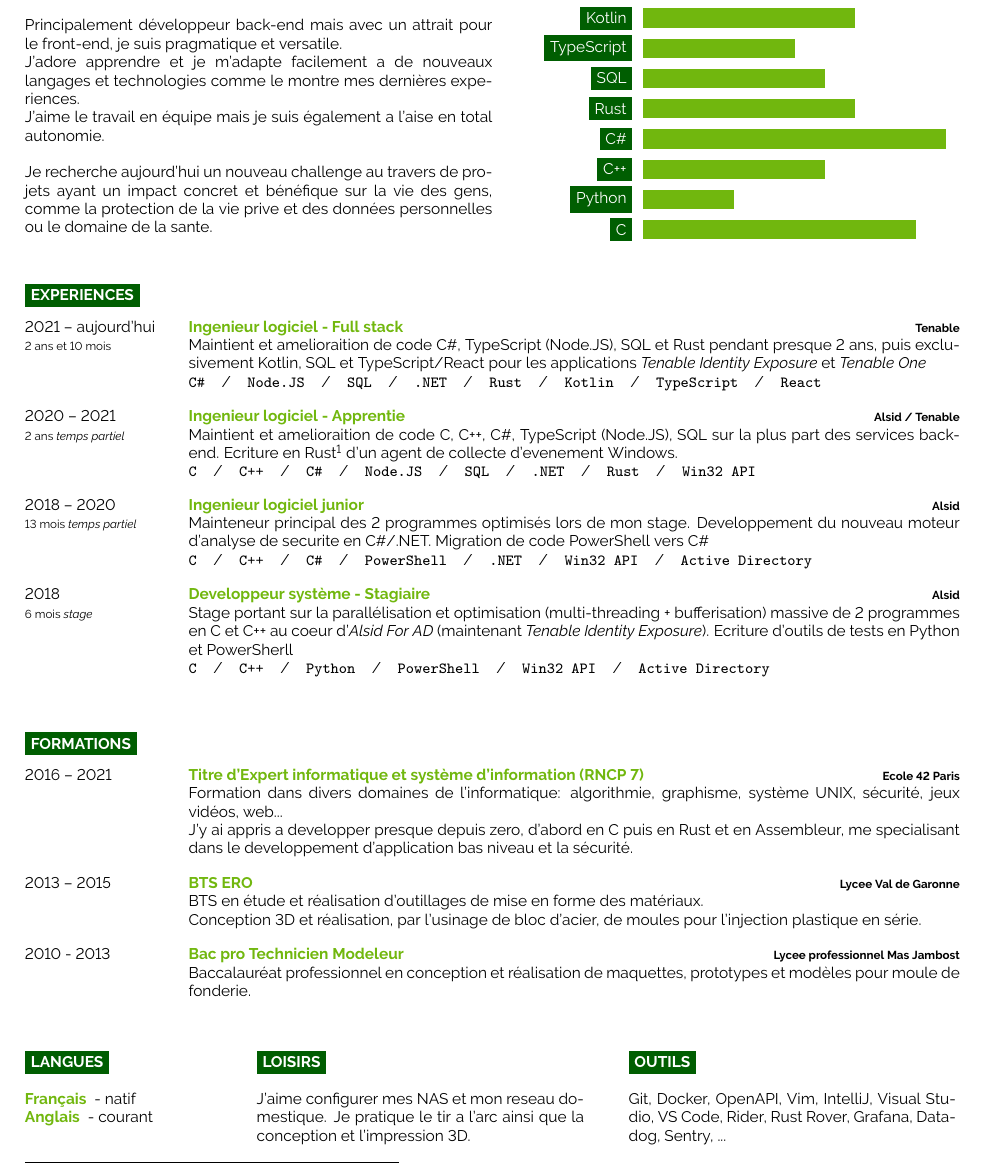
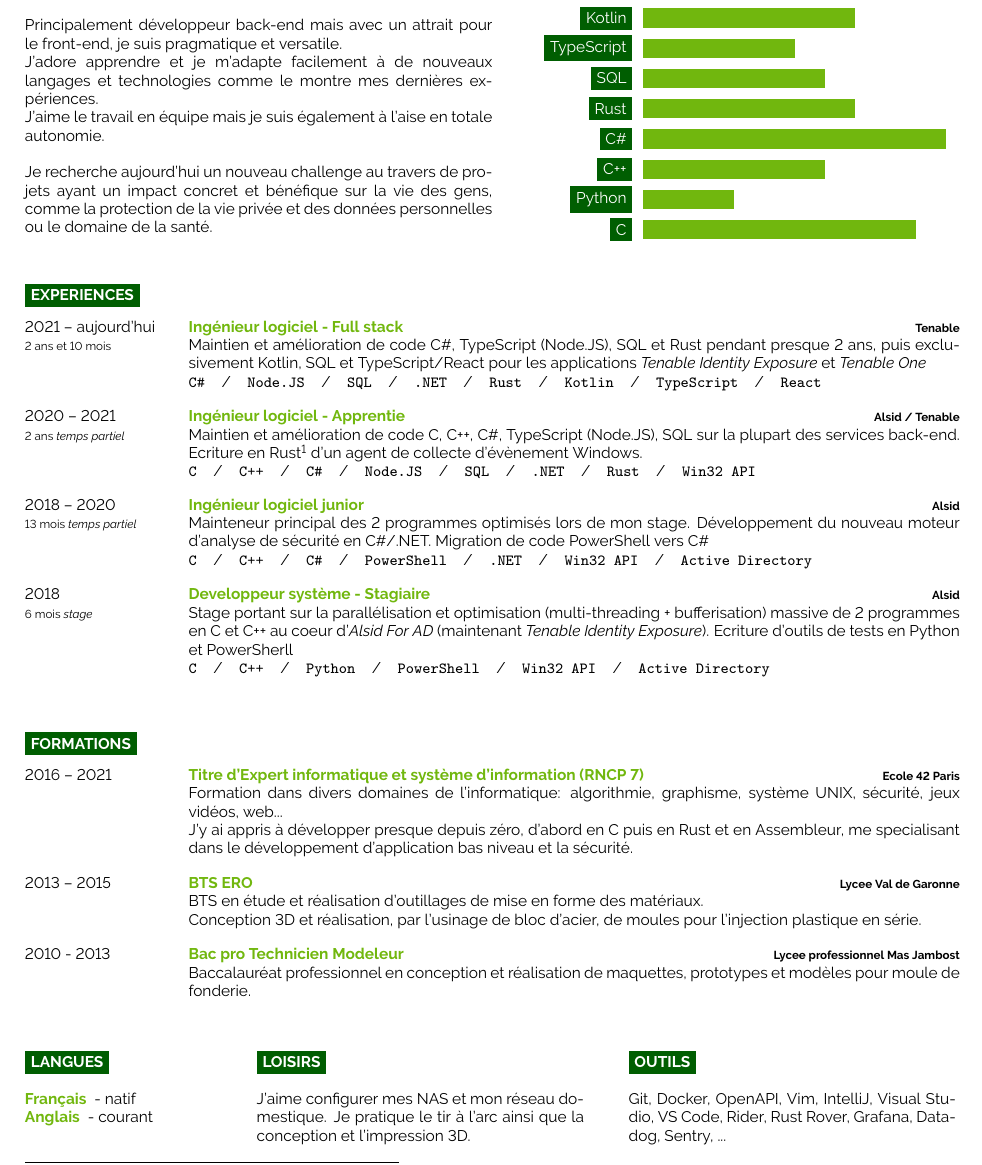
Before and after one commit to demonoidv/cv, a LaTeX CV (CV_Valentin_Sporer-fr.tex): part of the page, cut so that both start at the same text. Compiled offline with pdfLaTeX.

Commit message:
Fix typos

```diff
--- a/CV_Valentin_Sporer-fr.tex
+++ b/CV_Valentin_Sporer-fr.tex
@@ -64,10 +64,10 @@
 	\vspace{-0.5\baselineskip} % Required for vertically aligning minipages
 
 	Principalement développeur back-end mais avec un attrait pour le front-end, je suis pragmatique et versatile.\\
-	J'adore apprendre et je m'adapte facilement a de nouveaux langages et technologies comme le montre mes dernières experiences.\\
-	J'aime le travail en équipe mais je suis également a l'aise en total autonomie.\\
+	J'adore apprendre et je m'adapte facilement à de nouveaux langages et technologies comme le montre mes dernières expériences.\\
+	J'aime le travail en équipe mais je suis également à l'aise en totale autonomie.\\
 
-	Je recherche aujourd'hui un nouveau challenge au travers de projets ayant un impact concret et bénéfique sur la vie des gens, comme la protection de la vie prive et des données personnelles ou le domaine de la sante.
+	Je recherche aujourd'hui un nouveau challenge au travers de projets ayant un impact concret et bénéfique sur la vie des gens, comme la protection de la vie privée et des données personnelles ou le domaine de la santé.
 \end{minipage}
 \hfill % Horizontal space between intro and programming language skills chart
 \begin{minipage}[t]{0.45\textwidth} % 45% of the page for the skills bar chart
@@ -93,27 +93,27 @@
 \begin{entrylist}
 	\entry
 		{2021 -- aujourd'hui\\\footnotesize{2 ans et 10 mois}}
-		{Ingenieur logiciel - Full stack}
+		{Ingénieur logiciel - Full stack}
 		{Tenable}
 		{
-			Maintient et amelioraition de code C\#, TypeScript (Node.JS), SQL et Rust pendant presque 2 ans, puis exclusivement Kotlin,
+			Maintien et amélioration de code C\#, TypeScript (Node.JS), SQL et Rust pendant presque 2 ans, puis exclusivement Kotlin,
 			SQL et TypeScript/React pour les applications \emph{Tenable Identity Exposure} et \emph{Tenable One}\\
 			\texttt{C\#}\slashsep\texttt{Node.JS}\slashsep\texttt{SQL}\slashsep\texttt{.NET}\slashsep\texttt{Rust}\slashsep\texttt{Kotlin}\slashsep\texttt{TypeScript}\slashsep\texttt{React}
 		}
 	\entry
 		{2020 -- 2021\\\footnotesize{2 ans \emph{temps partiel}}}
-		{Ingenieur logiciel - Apprentie}
+		{Ingénieur logiciel - Apprentie}
 		{Alsid / Tenable}
 		{
-			Maintient et amelioraition de code C, C++, C\#, TypeScript (Node.JS), SQL sur la plus part des services back-end. Ecriture en Rust\footnotemark[1] d'un agent de collecte d'evenement Windows.\\
+			Maintien et amélioration de code C, C++, C\#, TypeScript (Node.JS), SQL sur la plupart des services back-end. Ecriture en Rust\footnotemark[1] d'un agent de collecte d'évènement Windows.\\
 			\texttt{C}\slashsep\texttt{C++}\slashsep\texttt{C\#}\slashsep\texttt{Node.JS}\slashsep\texttt{SQL}\slashsep\texttt{.NET}\slashsep\texttt{Rust}\slashsep\texttt{Win32 API}
 		}
 	\entry
 		{2018 -- 2020\\\footnotesize{13 mois \emph{temps partiel}}}
-		{Ingenieur logiciel junior}
+		{Ingénieur logiciel junior}
 		{Alsid}
 		{
-			Mainteneur principal des 2 programmes optimisés lors de mon stage. Developpement du nouveau moteur d'analyse de securite en C\#/.NET. Migration de code PowerShell vers C\#\\
+			Mainteneur principal des 2 programmes optimisés lors de mon stage. Développement du nouveau moteur d'analyse de sécurité en C\#/.NET. Migration de code PowerShell vers C\#\\
 			\texttt{C}\slashsep\texttt{C++}\slashsep\texttt{C\#}\slashsep\texttt{PowerShell}\slashsep\texttt{.NET}\slashsep\texttt{Win32 API}\slashsep\texttt{Active Directory}
 		}
 	\entry
```
Also changed, not shown: CV_Valentin_Sporer-fr.tex (6 more changed lines).
